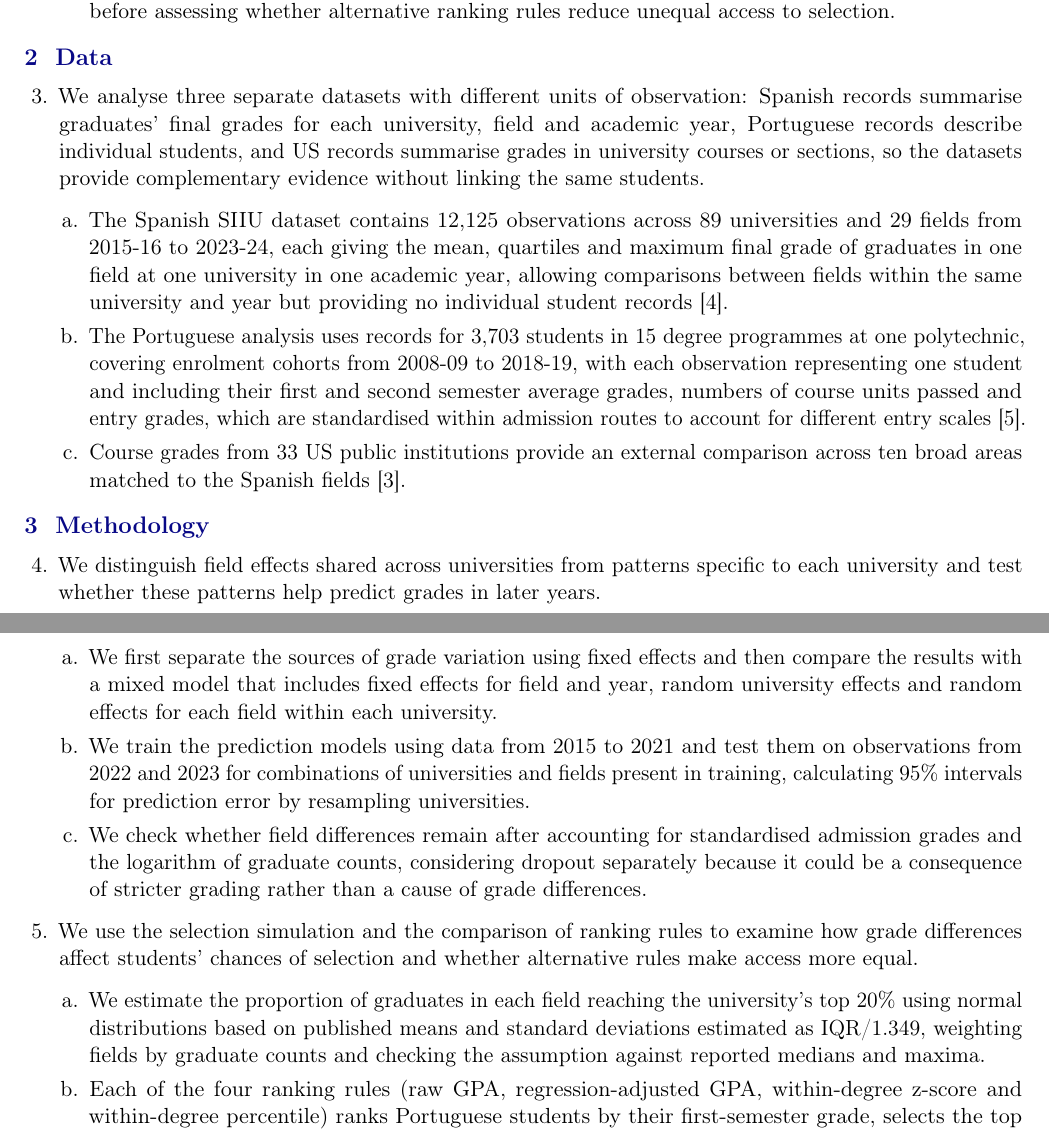
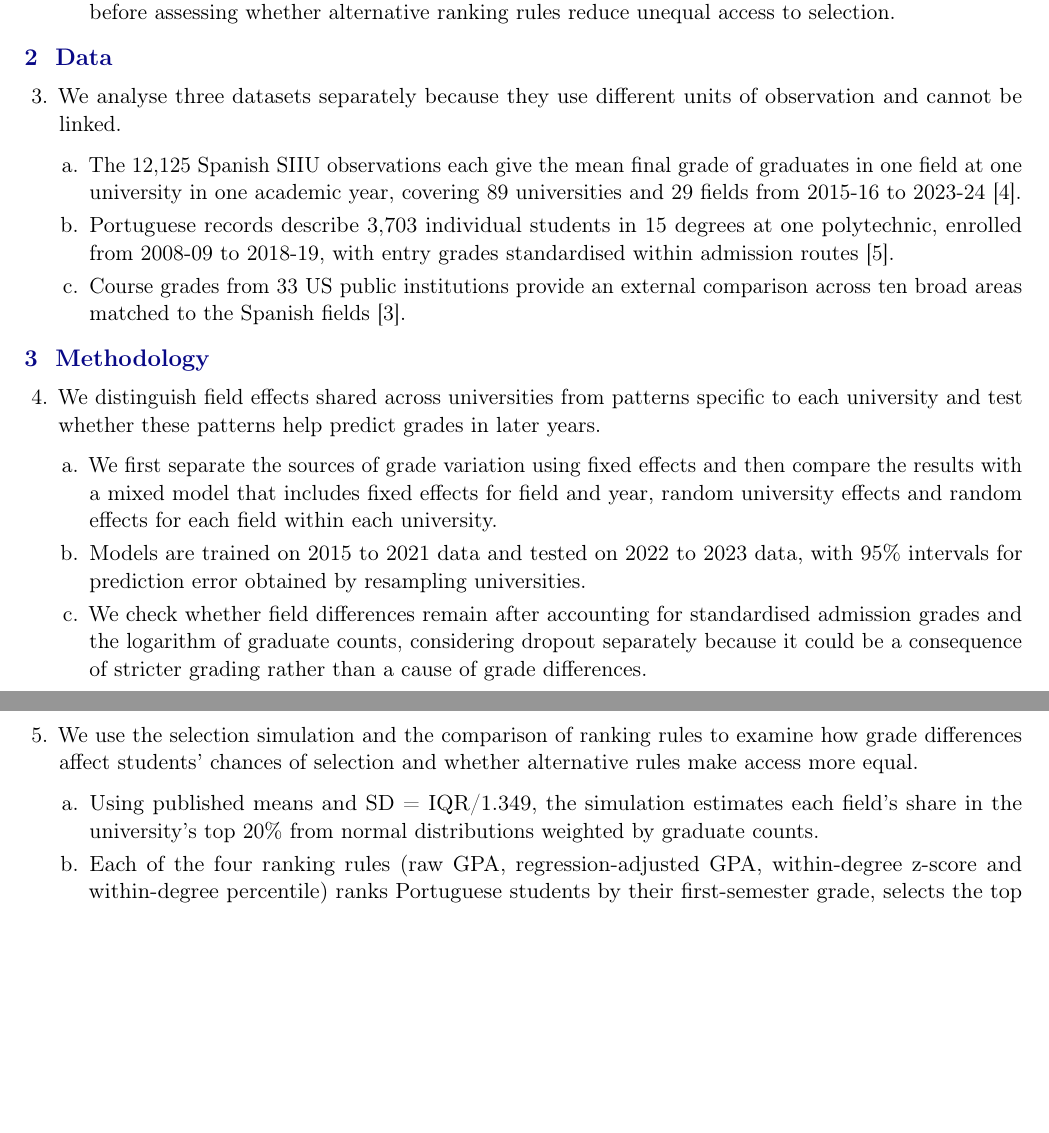
Before and after one commit to ngimenoieu2025-lang/FIELD-GPA-Ranking, a LaTeX document (reports/sentence_outline/main.tex): two parts of pages 1 and 2 of 3, joined at a grey line, cut so that both start at the same text, the shorter picture padded with empty space. Compiled offline with pdfLaTeX.

Commit message:
Shorten outline entries and add contribution statement

```diff
--- a/reports/sentence_outline/main.tex
+++ b/reports/sentence_outline/main.tex
@@ -55,10 +55,10 @@
 % ============================================================
 \section{Data}
 \begin{enumerate}[resume]
-\item We analyse three separate datasets with different units of observation: Spanish records summarise graduates' final grades for each university, field and academic year, Portuguese records describe individual students, and US records summarise grades in university courses or sections, so the datasets provide complementary evidence without linking the same students.
+\item We analyse three datasets separately because they use different units of observation and cannot be linked.
   \begin{enumerate}
-  \item The Spanish SIIU dataset contains 12,125 observations across 89 universities and 29 fields from 2015-16 to 2023-24, each giving the mean, quartiles and maximum final grade of graduates in one field at one university in one academic year, allowing comparisons between fields within the same university and year but providing no individual student records [4].
-  \item The Portuguese analysis uses records for 3,703 students in 15 degree programmes at one polytechnic, covering enrolment cohorts from 2008-09 to 2018-19, with each observation representing one student and including their first and second semester average grades, numbers of course units passed and entry grades, which are standardised within admission routes to account for different entry scales [5].
+  \item The 12,125 Spanish SIIU observations each give the mean final grade of graduates in one field at one university in one academic year, covering 89 universities and 29 fields from 2015-16 to 2023-24 [4].
+  \item Portuguese records describe 3,703 individual students in 15 degrees at one polytechnic, enrolled from 2008-09 to 2018-19, with entry grades standardised within admission routes [5].
   \item Course grades from 33 US public institutions provide an external comparison across ten broad areas matched to the Spanish fields [3].
   \end{enumerate}
 \end{enumerate}
@@ -69,12 +69,12 @@
 \item We distinguish field effects shared across universities from patterns specific to each university and test whether these patterns help predict grades in later years.
   \begin{enumerate}
   \item We first separate the sources of grade variation using fixed effects and then compare the results with a mixed model that includes fixed effects for field and year, random university effects and random effects for each field within each university.
-  \item We train the prediction models using data from 2015 to 2021 and test them on observations from 2022 and 2023 for combinations of universities and fields present in training, calculating 95\% intervals for prediction error by resampling universities.
+  \item Models are trained on 2015 to 2021 data and tested on 2022 to 2023 data, with 95\% intervals for prediction error obtained by resampling universities.
   \item We check whether field differences remain after accounting for standardised admission grades and the logarithm of graduate counts, considering dropout separately because it could be a consequence of stricter grading rather than a cause of grade differences.
   \end{enumerate}
 \item We use the selection simulation and the comparison of ranking rules to examine how grade differences affect students' chances of selection and whether alternative rules make access more equal.
   \begin{enumerate}
-  \item We estimate the proportion of graduates in each field reaching the university's top 20\% using normal distributions based on published means and standard deviations estimated as IQR/1.349, weighting fields by graduate counts and checking the assumption against reported medians and maxima.
+  \item Using published means and SD = IQR/1.349, the simulation estimates each field's share in the university's top 20\% from normal distributions weighted by graduate counts.
   \item Each of the four ranking rules (raw GPA, regression-adjusted GPA, within-degree z-score and within-degree percentile) ranks Portuguese students by their first-semester grade, selects the top 20\%, and is evaluated on the same students' second-semester grades, which the rule has not seen.
   \end{enumerate}
 \end{enumerate}
```
Also changed, not shown: reports/sentence_outline/main.tex (3 more changed lines).
